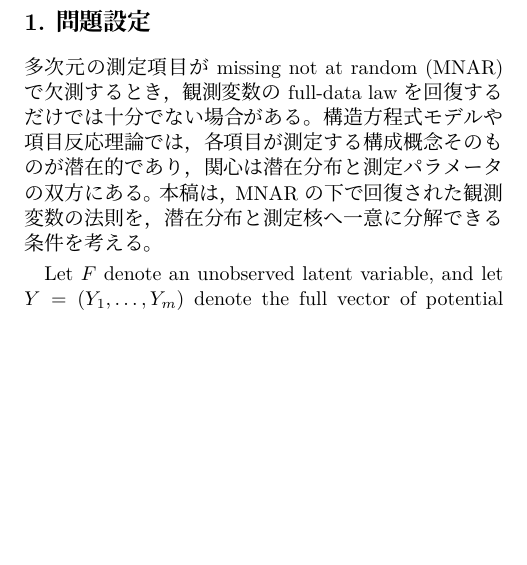
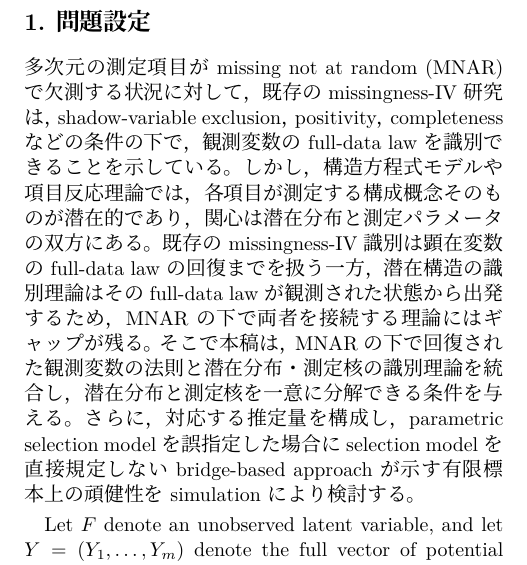
Before and after one commit to MHsamurai/missing-IV, a LaTeX paper (manuscript/中間報告提出0827/vector_missing_iv_identification_working.tex): part of one column of page 1 of 9, cut so that both start at the same text, the shorter picture padded with empty space. Compiled offline with XeLaTeX; a missing font is replaced by an installed copy or a similar font.

Commit message:
Clarify introduction problem and research gap

```diff
--- a/manuscript/中間報告提出0827/vector_missing_iv_identification_working.tex
+++ b/manuscript/中間報告提出0827/vector_missing_iv_identification_working.tex
@@ -75,11 +75,18 @@ tensor decomposition; instrumental variable
 \begin{multicols}{2}
 
 \section{問題設定}
-多次元の測定項目がmissing not at random (MNAR)で欠測するとき，観測変数の
-full-data lawを回復するだけでは十分でない場合がある。構造方程式モデルや
-項目反応理論では，各項目が測定する構成概念そのものが潜在的であり，関心は
-潜在分布と測定パラメータの双方にある。本稿は，MNARの下で回復された観測変数の
-法則を，潜在分布と測定核へ一意に分解できる条件を考える。
+多次元の測定項目がmissing not at random (MNAR)で欠測する状況に対して，
+既存のmissingness-IV研究は，shadow-variable exclusion，positivity，completeness
+などの条件の下で，観測変数のfull-data lawを識別できることを示している。
+しかし，構造方程式モデルや項目反応理論では，各項目が測定する構成概念そのものが
+潜在的であり，関心は潜在分布と測定パラメータの双方にある。既存のmissingness-IV
+識別は顕在変数のfull-data lawの回復までを扱う一方，潜在構造の識別理論はその
+full-data lawが観測された状態から出発するため，MNARの下で両者を接続する理論には
+ギャップが残る。そこで本稿は，MNARの下で回復された観測変数の法則と潜在分布・
+測定核の識別理論を統合し，潜在分布と測定核を一意に分解できる条件を与える。
+さらに，対応する推定量を構成し，parametric selection modelを誤指定した場合に
+selection modelを直接規定しないbridge-based approachが示す有限標本上の頑健性を
+simulationにより検討する。
 
 Let $F$ denote an unobserved latent variable, and let
 $Y=(Y_1,\ldots,Y_m)$ denote the full vector of potential measurements。
```
